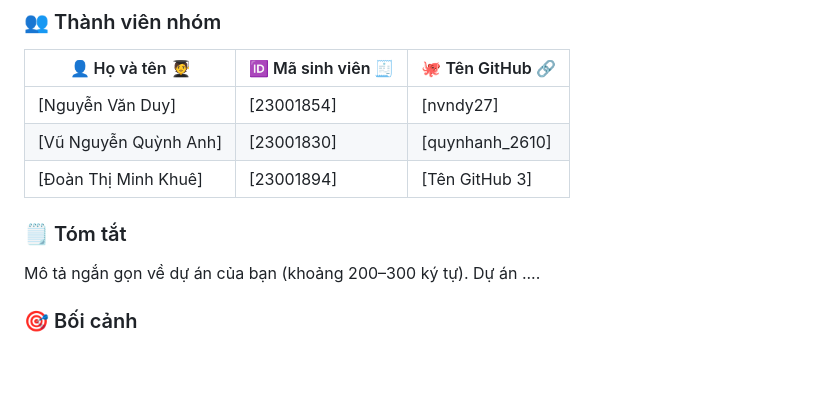
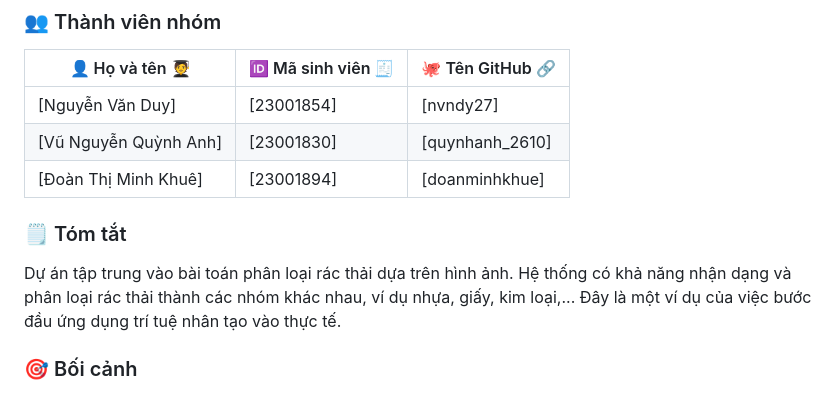
Before and after one commit to nvndy27/VNU-HUS-IntroAI-MiniProject, a Markdown page: Proposed Topic Template.md, the part around the change. Drawn GitHub-style; blank space fills up the shorter version.

```diff
--- a/Proposed Topic Template.md
+++ b/Proposed Topic Template.md
@@ -54,10 +54,10 @@ Tên dự án của bạn.
 |------------------|---------------------|---------------------|
 | [Nguyễn Văn Duy]           | [23001854]    | [nvndy27]      |
 | [Vũ Nguyễn Quỳnh Anh]      | [23001830]    | [quynhanh_2610]      |
-| [Đoàn Thị Minh Khuê]       | [23001894]    | [Tên GitHub 3]      |
+| [Đoàn Thị Minh Khuê]       | [23001894]    | [doanminhkhue]      |
 
 ### 🗒️ Tóm tắt
-Mô tả ngắn gọn về dự án của bạn (khoảng 200–300 ký tự). Dự án ....
+Dự án tập trung vào bài toán phân loại rác thải dựa trên hình ảnh. Hệ thống có khả năng nhận dạng và phân loại rác thải thành các nhóm khác nhau, ví dụ nhựa, giấy, kim loại,... Đây là một ví dụ của việc bước đầu ứng dụng trí tuệ nhân tạo vào thực tế.
 
 ### 🎯 Bối cảnh
 Dự án của bạn sẽ giải quyết vấn đề gì? Động lực nào khiến bạn chọn chủ đề này? Tại sao chủ đề này quan trọng hoặc thú vị?
```
